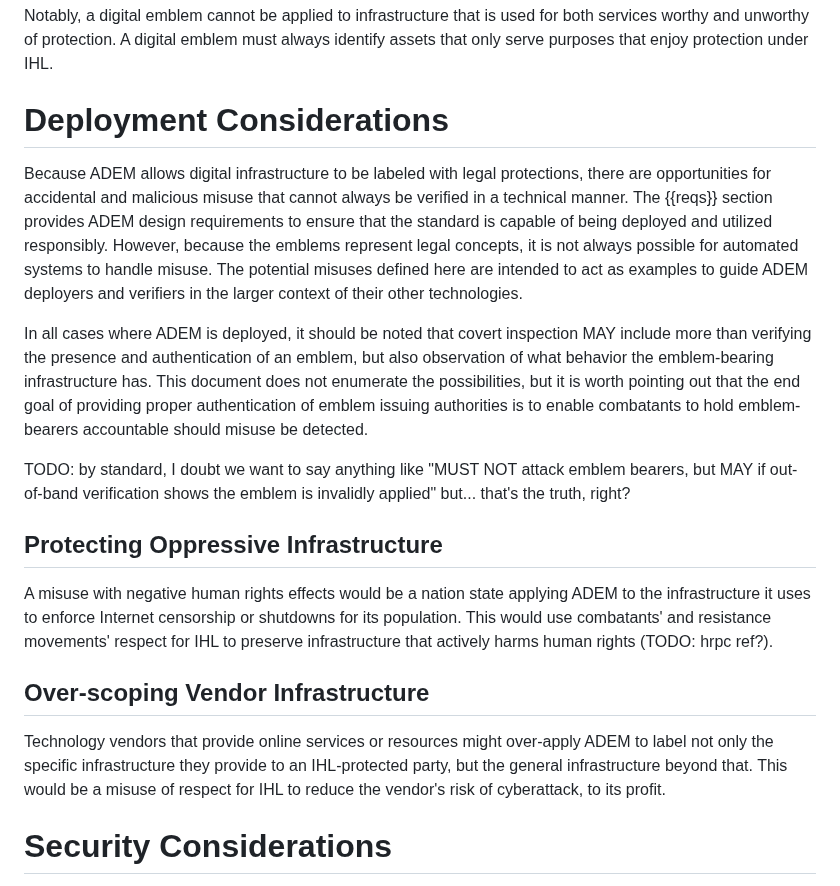
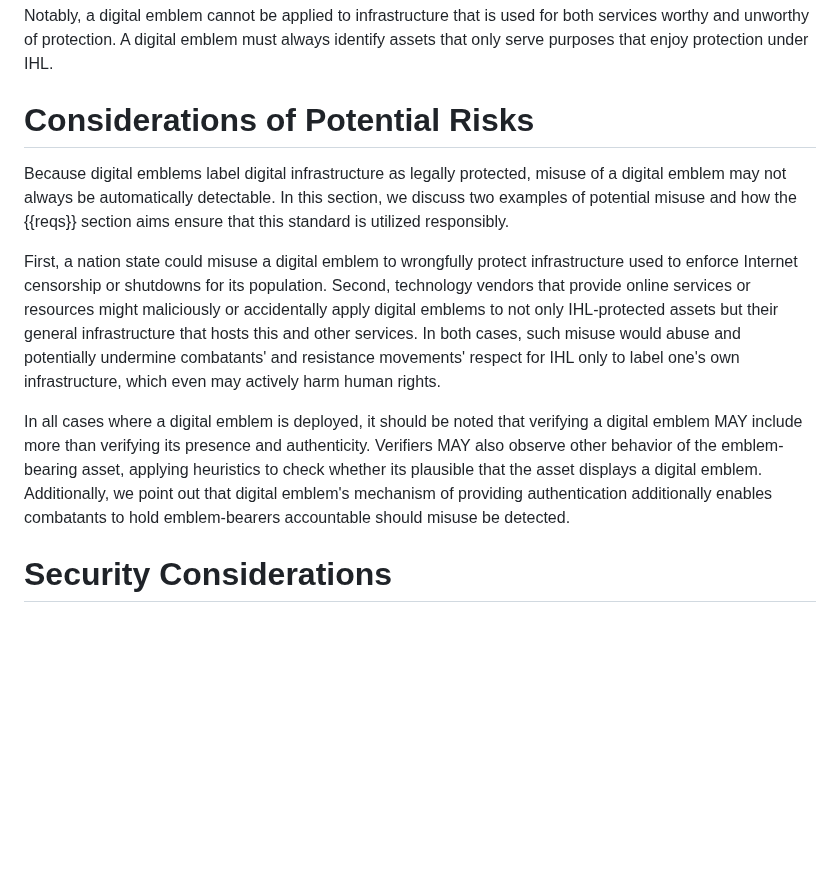
Before and after one commit to felixlinker/draft-linker-digital-emblem, a Markdown page: draft-linker-digital-emblem.md, the part around the change. Rendered like a GitHub page; blank space fills up the shorter version.

```diff
--- a/draft-linker-digital-emblem.md
+++ b/draft-linker-digital-emblem.md
@@ -211,35 +211,24 @@ However, marking entire networks should drastically ease the burden of deploymen
 Notably, a digital emblem cannot be applied to infrastructure that is used for both services worthy and unworthy of protection.
 A digital emblem must always identify assets that only serve purposes that enjoy protection under IHL.
 
-# Deployment Considerations
+# Considerations of Potential Risks
 
-Because ADEM allows digital infrastructure to be labeled with legal protections, there are opportunities for
-accidental and malicious misuse that cannot always be verified in a technical manner. The {{reqs}} section
-provides ADEM design requirements to ensure that the standard is capable of being deployed and utilized
-responsibly. However, because the emblems represent legal concepts, it is not always possible for automated
-systems to handle misuse. The potential misuses defined here are intended to act as examples to guide
-ADEM deployers and verifiers in the larger context of their other technologies.
+Because digital emblems label digital infrastructure as legally protected, misuse of a digital emblem may
+not always be automatically detectable. In this section, we discuss two examples of potential misuse and
+how the {{reqs}} section aims ensure that this standard is utilized responsibly.
 
-In all cases where ADEM is deployed, it should be noted that covert inspection MAY include more than
-verifying the presence and authentication of an emblem, but also observation of what behavior the
-emblem-bearing infrastructure has. This document does not enumerate the possibilities, but it is worth
-pointing out that the end goal of providing proper authentication of emblem issuing authorities is to
-enable combatants to hold emblem-bearers accountable should misuse be detected.
+First, a nation state could misuse a digital emblem to wrongfully protect infrastructure used to enforce
+Internet censorship or shutdowns for its population. Second, technology vendors that provide online services
+or resources might maliciously or accidentally apply digital emblems to not only IHL-protected assets but
+their general infrastructure that hosts this and other services. In both cases, such misuse would abuse and
+potentially undermine combatants' and resistance movements' respect for IHL only to label one's own
+infrastructure, which even may actively harm human rights.
 
-TODO: by standard, I doubt we want to say anything like "MUST NOT attack emblem bearers, but MAY if
-out-of-band verification shows the emblem is invalidly applied" but... that's the truth, right?
-
-## Protecting Oppressive Infrastructure
-
-A misuse with negative human rights effects would be a nation state applying ADEM to the infrastructure it uses
-to enforce Internet censorship or shutdowns for its population. This would use combatants' and resistance movements'
-respect for IHL to preserve infrastructure that actively harms human rights (TODO: hrpc ref?).
-
-## Over-scoping Vendor Infrastructure
-
-Technology vendors that provide online services or resources might over-apply ADEM to label not only the
-specific infrastructure they provide to an IHL-protected party, but the general infrastructure beyond that.
-This would be a misuse of respect for IHL to reduce the vendor's risk of cyberattack, to its profit.
+In all cases where a digital emblem is deployed, it should be noted that verifying a digital emblem
+MAY include more than verifying its presence and authenticity. Verifiers MAY also observe other behavior
+of the emblem-bearing asset, applying heuristics to check whether its plausible that the asset displays a
+digital emblem. Additionally, we point out that digital emblem's mechanism of providing authentication
+additionally enables combatants to hold emblem-bearers accountable should misuse be detected.
 
 # Security Considerations
 
```
